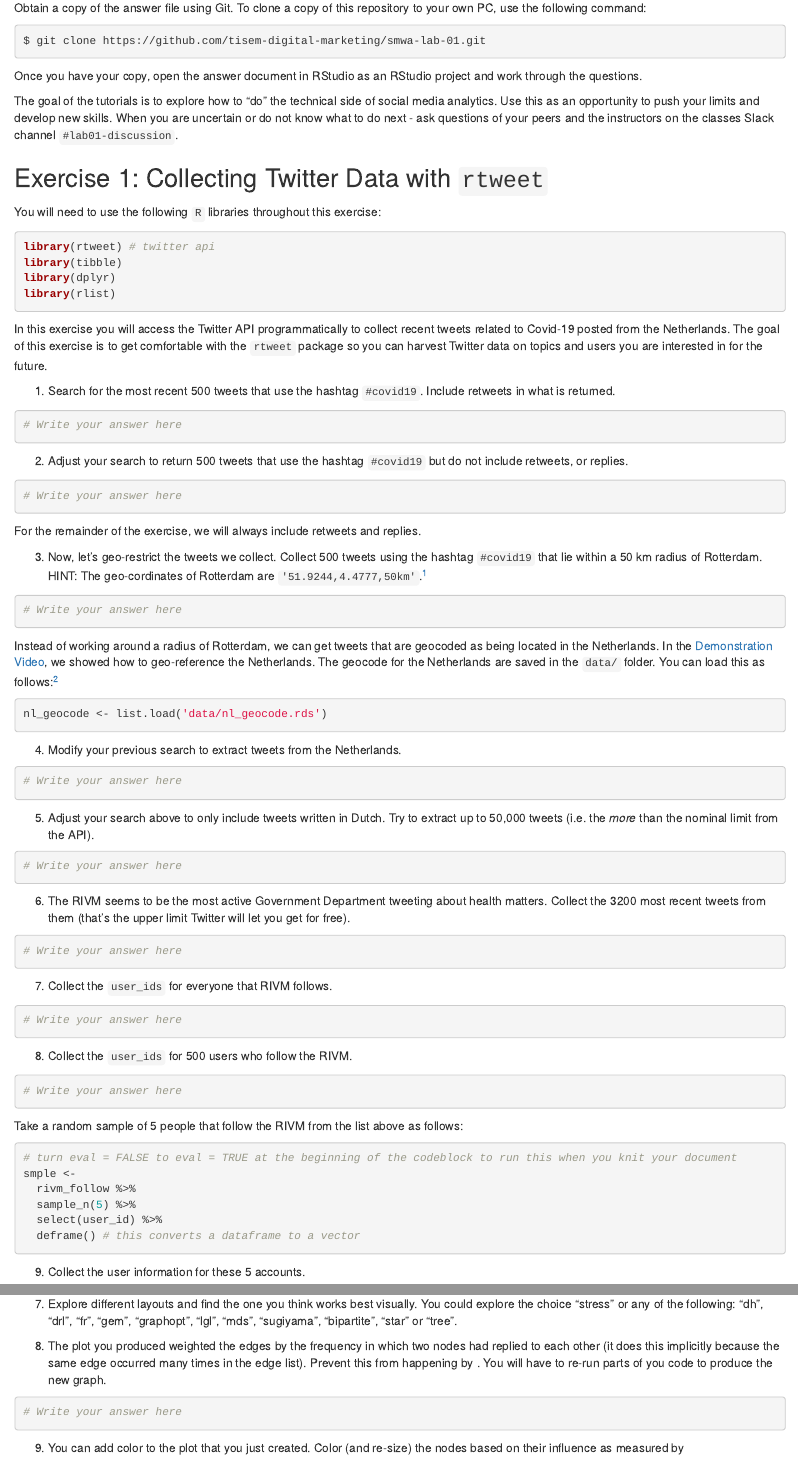
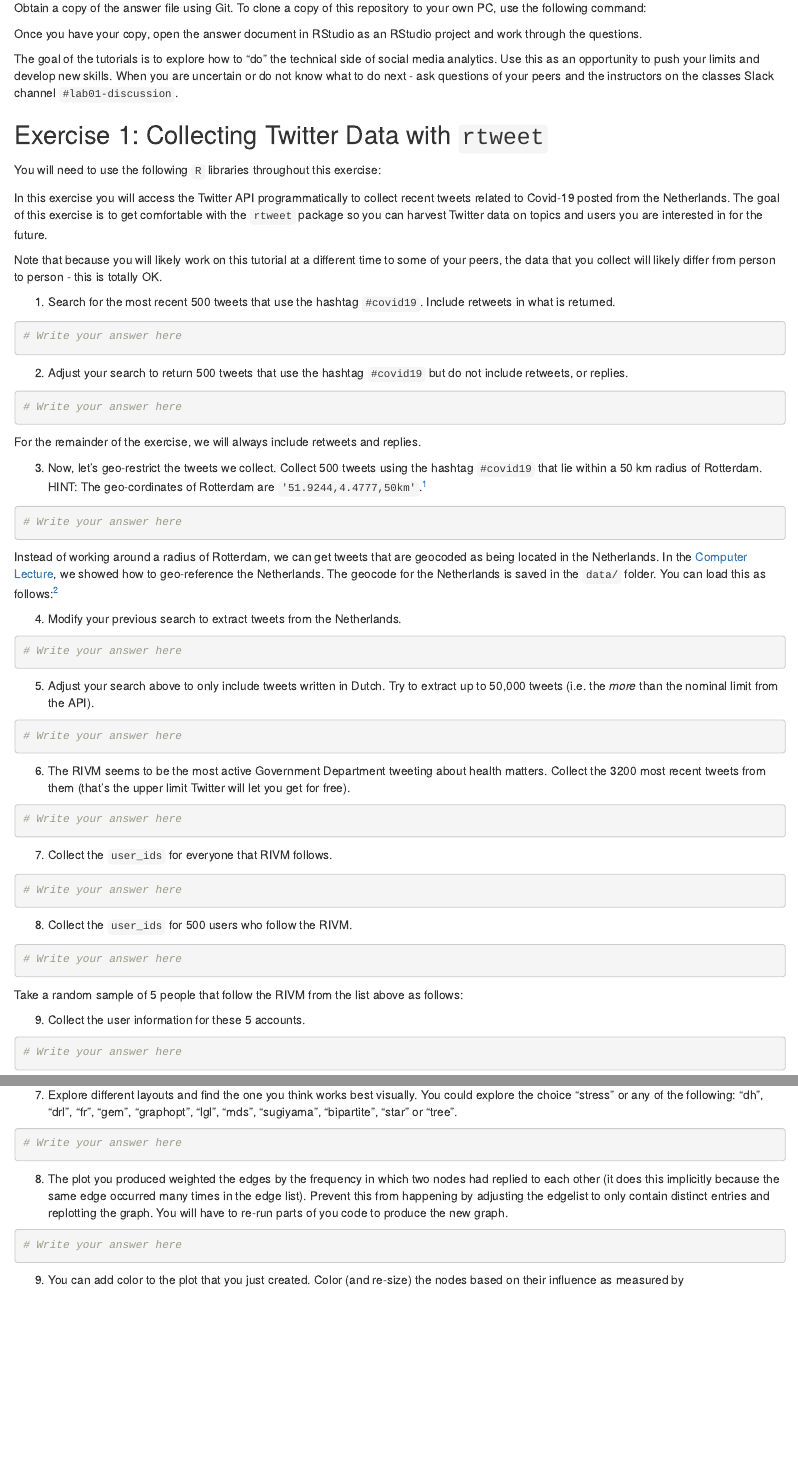
Before and after one commit to tisem-digital-marketing/smwa-lab-01, an R Markdown document (lab-01_answer.Rmd): the page in a window 1100 px wide, from 640 px down, and a second part further down, joined at a grey line. Rendered offline with R 4.5, knitr and Pandoc, with nearby package versions; some code elsewhere in the file could not run offline.

Commit message:
2022 update for students

````diff
--- a/lab-01_answer.Rmd
+++ b/lab-01_answer.Rmd
@@ -34,9 +34,6 @@
 Obtain a copy of the answer file using Git.
 To clone a copy of this repository to your own PC, use the following command:
 
-```{bash, eval = FALSE}
-$ git clone https://github.com/tisem-digital-marketing/smwa-lab-01.git
-```
 
 Once you have your copy, open the answer document in RStudio as an RStudio project and work through the questions.
 
@@ -48,15 +45,13 @@
 
 You will need to use the following `R` libraries throughout this exercise:
 
-```{r, load-packages-tweet, eval = TRUE, message=FALSE, warning=FALSE}
-library(rtweet) # twitter api
-library(tibble)
-library(dplyr)
-library(rlist)
-```
 
 In this exercise you will access the Twitter API programmatically to collect recent tweets related to Covid-19 posted from the Netherlands.
 The goal of this exercise is to get comfortable with the `rtweet` package so you can harvest Twitter data on topics and users you are interested in for the future.
+
+```{block, opts.label = "alert"}
+Note that because you will likely work on this tutorial at a different time to some of your peers, the data that you collect will likely differ from person to person - this is totally OK.
+```
 
 1. Search for the most recent 500 tweets that use the hashtag `#covid19`.
   Include retweets in what is returned.
@@ -90,16 +85,13 @@
 
 
 Instead of working around a radius of Rotterdam, we can get tweets that are geocoded as being located in the Netherlands.
-In the [Demonstration Video](git@github.com:tisem-digital-marketing/smwa-demo-01.git),
+In the [Computer Lecture](git@github.com:tisem-digital-marketing/smwa-computing-lecture-01.git),
 we showed how to geo-reference the Netherlands.
-The geocode for the Netherlands are saved in the `data/` folder.
+The geocode for the Netherlands is saved in the `data/` folder.
 You can load this as follows:^[
   This means you do not need to use the `lookup_coords()` function of `rtweet` saving you the need for a Google Maps API Billing code.
 ]
 
-```{r, eval = TRUE}
-nl_geocode <- list.load('data/nl_geocode.rds')
-```
 
 4. Modify your previous search to extract tweets from the Netherlands.
 
@@ -145,14 +137,6 @@
 
 Take a random sample of 5 people that follow the RIVM from the list above as follows:
 
-```{r, eval = FALSE}
-# turn eval = FALSE to eval = TRUE at the beginning of the codeblock to run this when you knit your document
-smple <-
-  rivm_follow %>%
-  sample_n(5) %>%
-  select(user_id) %>%
-  deframe() # this converts a dataframe to a vector
-```
 
 9. Collect the user information for these 5 accounts.
 
@@ -288,8 +265,13 @@
   You could explore the choice "stress" or any of the following:
   "dh", "drl", "fr", "gem", "graphopt", "lgl", "mds", "sugiyama", "bipartite", "star" or "tree".
 
+
+```{r}
+# Write your answer here
+```
+
 8. The plot you produced weighted the edges by the frequency in which two nodes had replied to each other (it does this implicitly because the same edge occurred many times in the edge list).
- Prevent this from happening by .
+ Prevent this from happening by adjusting the edgelist to only contain distinct entries and replotting the graph.
  You will have to re-run parts of you code to produce the new graph.
 
 
````
Also changed, not shown: README.md, lab-01_answer.Rmd (21 more changed lines).
